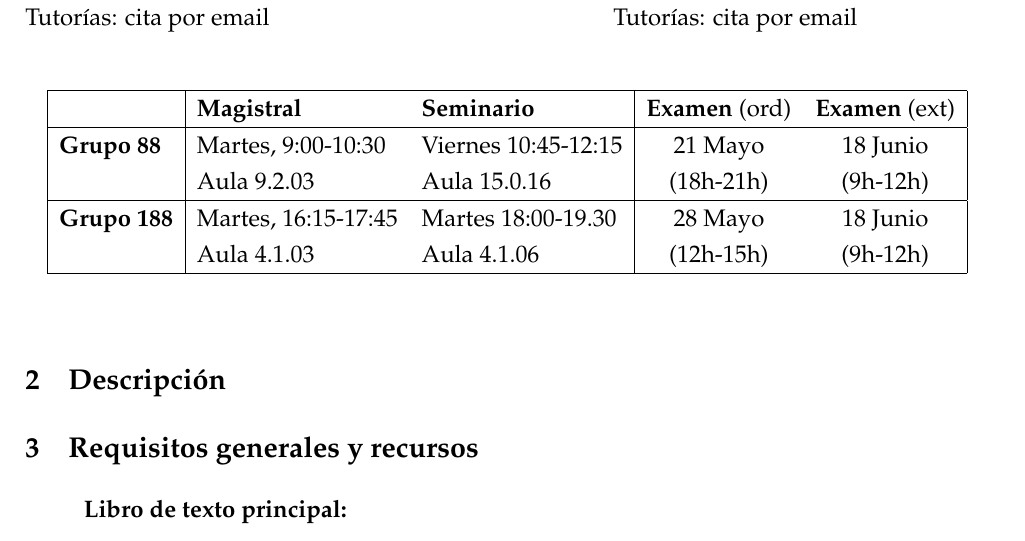
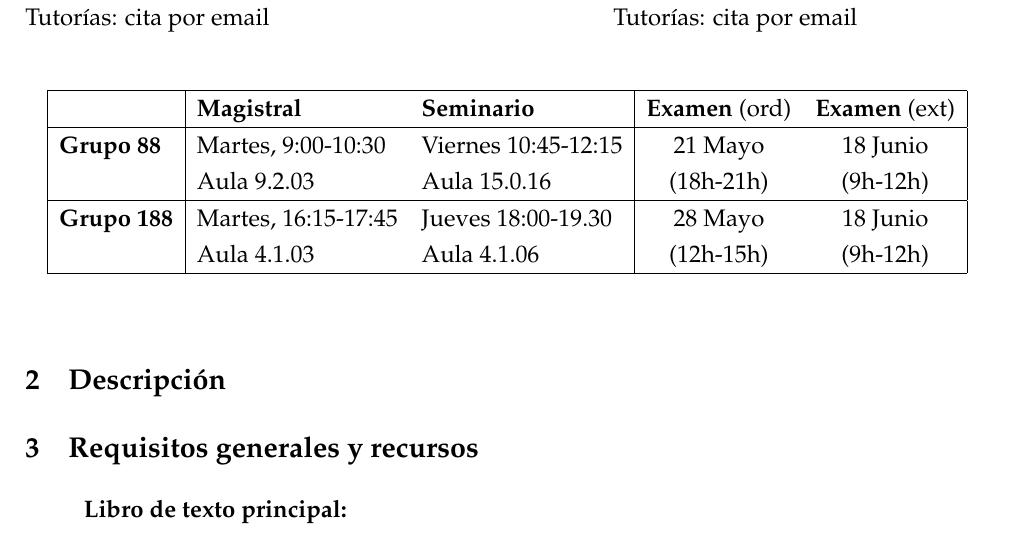
Before and after one commit to franvillamil/syllabi, a LaTeX document (current/syllabus_political_mundial.tex): part of page 1 of 2, cut so that both start at the same text. Compiled offline with pdfLaTeX.

Commit message:
autoupdate

```diff
--- a/current/syllabus_political_mundial.tex
+++ b/current/syllabus_political_mundial.tex
@@ -54,7 +54,7 @@ Tutorías: cita por email
 \textbf{Grupo 88} & Martes, 9:00-10:30 & Viernes 10:45-12:15 & 21 Mayo & 18 Junio \\
 & Aula 9.2.03 & Aula 15.0.16 & (18h-21h) & (9h-12h) \\
 \hline
-\textbf{Grupo 188} & Martes, 16:15-17:45 & Martes 18:00-19.30 & 28 Mayo & 18 Junio \\
+\textbf{Grupo 188} & Martes, 16:15-17:45 & Jueves 18:00-19.30 & 28 Mayo & 18 Junio \\
 & Aula 4.1.03 & Aula 4.1.06 & (12h-15h) & (9h-12h) \\
 \hline
 \end{tabular}
```
